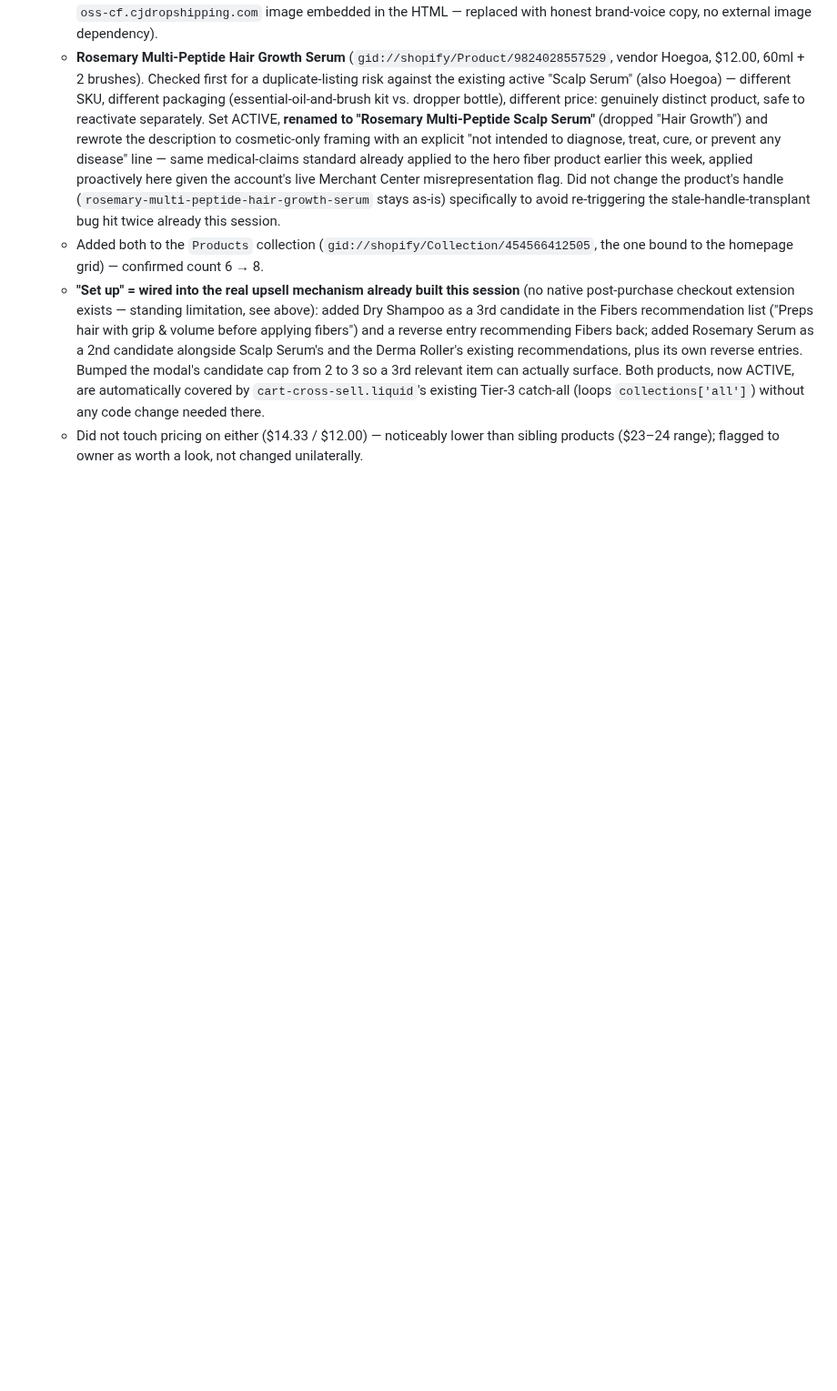
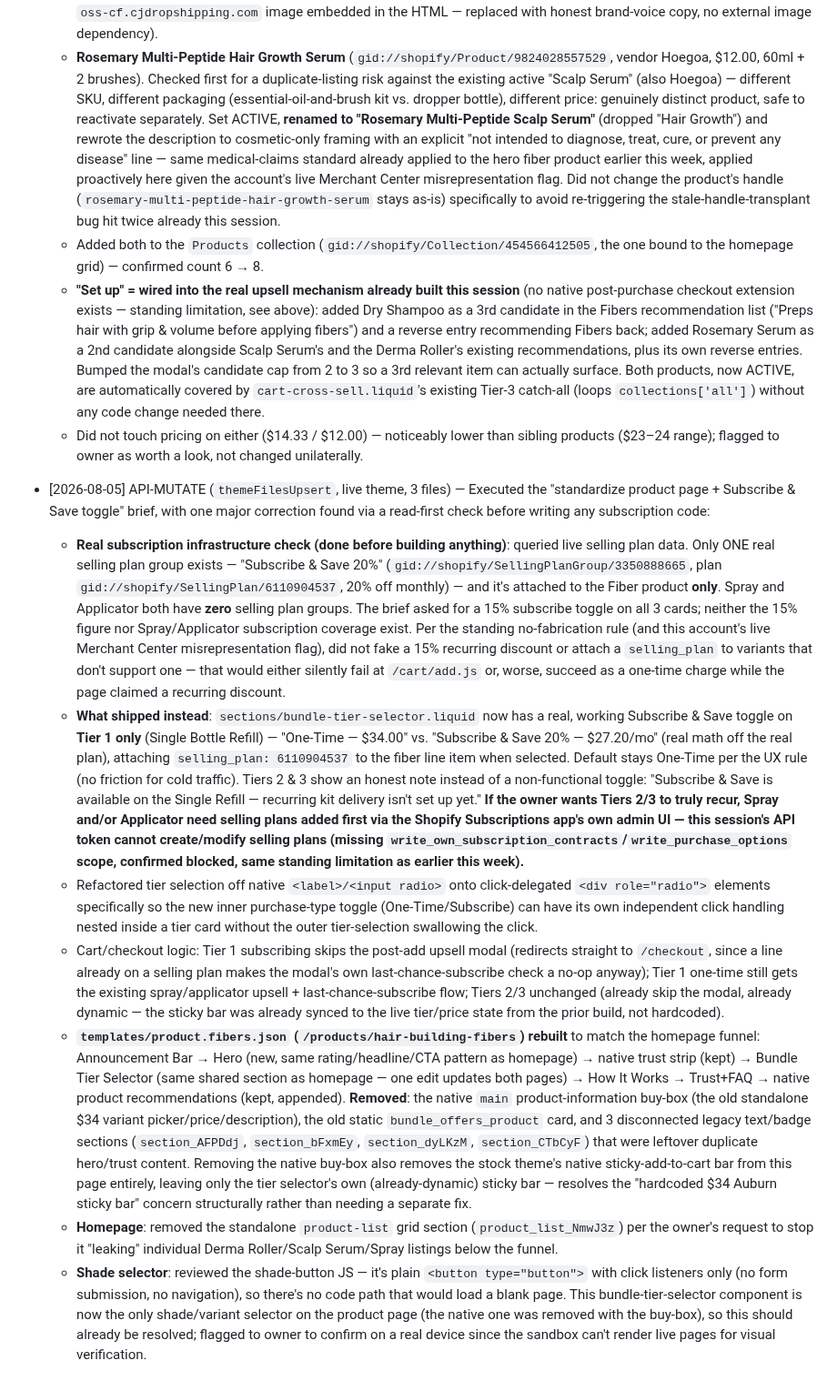
Before and after one commit to bobbinpersonal-ai/densara, a Markdown page: PROGRESS.md, the part around the change. Shown at 91% size. Drawn GitHub-style; blank space fills up the shorter version.

Commit message:
Standardize product page layout, add real Subscribe & Save toggle (Tier 1 only)
Co-Authored-By: Claude Sonnet 5 <noreply@anthropic.com>
Claude-Session: https://claude.ai/code/session_01Mn9X3PCh6spR8zkYzRjbD7

```diff
--- a/PROGRESS.md
+++ b/PROGRESS.md
@@ -265,3 +265,11 @@ Types: `FILE`, `API-READ`, `API-MUTATE`, `PLAN`, `DECISION`
   - Added both to the `Products` collection (`gid://shopify/Collection/454566412505`, the one bound to the homepage grid) — confirmed count 6 → 8.
   - **"Set up" = wired into the real upsell mechanism already built this session** (no native post-purchase checkout extension exists — standing limitation, see above): added Dry Shampoo as a 3rd candidate in the Fibers recommendation list ("Preps hair with grip & volume before applying fibers") and a reverse entry recommending Fibers back; added Rosemary Serum as a 2nd candidate alongside Scalp Serum's and the Derma Roller's existing recommendations, plus its own reverse entries. Bumped the modal's candidate cap from 2 to 3 so a 3rd relevant item can actually surface. Both products, now ACTIVE, are automatically covered by `cart-cross-sell.liquid`'s existing Tier-3 catch-all (loops `collections['all']`) without any code change needed there.
   - Did not touch pricing on either ($14.33 / $12.00) — noticeably lower than sibling products ($23–24 range); flagged to owner as worth a look, not changed unilaterally.
+- [2026-08-05] API-MUTATE (`themeFilesUpsert`, live theme, 3 files) — Executed the "standardize product page + Subscribe & Save toggle" brief, with one major correction found via a read-first check before writing any subscription code:
+  - **Real subscription infrastructure check (done before building anything)**: queried live selling plan data. Only ONE real selling plan group exists — "Subscribe & Save 20%" (`gid://shopify/SellingPlanGroup/3350888665`, plan `gid://shopify/SellingPlan/6110904537`, 20% off monthly) — and it's attached to the Fiber product **only**. Spray and Applicator both have **zero** selling plan groups. The brief asked for a 15% subscribe toggle on all 3 cards; neither the 15% figure nor Spray/Applicator subscription coverage exist. Per the standing no-fabrication rule (and this account's live Merchant Center misrepresentation flag), did not fake a 15% recurring discount or attach a `selling_plan` to variants that don't support one — that would either silently fail at `/cart/add.js` or, worse, succeed as a one-time charge while the page claimed a recurring discount.
+  - **What shipped instead**: `sections/bundle-tier-selector.liquid` now has a real, working Subscribe & Save toggle on **Tier 1 only** (Single Bottle Refill) — "One-Time — $34.00" vs. "Subscribe & Save 20% — $27.20/mo" (real math off the real plan), attaching `selling_plan: 6110904537` to the fiber line item when selected. Default stays One-Time per the UX rule (no friction for cold traffic). Tiers 2 & 3 show an honest note instead of a non-functional toggle: "Subscribe & Save is available on the Single Refill — recurring kit delivery isn't set up yet." **If the owner wants Tiers 2/3 to truly recur, Spray and/or Applicator need selling plans added first via the Shopify Subscriptions app's own admin UI — this session's API token cannot create/modify selling plans (missing `write_own_subscription_contracts`/`write_purchase_options` scope, confirmed blocked, same standing limitation as earlier this week).**
+  - Refactored tier selection off native `<label>/<input radio>` onto click-delegated `<div role="radio">` elements specifically so the new inner purchase-type toggle (One-Time/Subscribe) can have its own independent click handling nested inside a tier card without the outer tier-selection swallowing the click.
+  - Cart/checkout logic: Tier 1 subscribing skips the post-add upsell modal (redirects straight to `/checkout`, since a line already on a selling plan makes the modal's own last-chance-subscribe check a no-op anyway); Tier 1 one-time still gets the existing spray/applicator upsell + last-chance-subscribe flow; Tiers 2/3 unchanged (already skip the modal, already dynamic — the sticky bar was already synced to the live tier/price state from the prior build, not hardcoded).
+  - **`templates/product.fibers.json` (`/products/hair-building-fibers`) rebuilt** to match the homepage funnel: Announcement Bar → Hero (new, same rating/headline/CTA pattern as homepage) → native trust strip (kept) → Bundle Tier Selector (same shared section as homepage — one edit updates both pages) → How It Works → Trust+FAQ → native product recommendations (kept, appended). **Removed**: the native `main` product-information buy-box (the old standalone $34 variant picker/price/description), the old static `bundle_offers_product` card, and 3 disconnected legacy text/badge sections (`section_AFPDdj`, `section_bFxmEy`, `section_dyLKzM`, `section_CTbCyF`) that were leftover duplicate hero/trust content. Removing the native buy-box also removes the stock theme's native sticky-add-to-cart bar from this page entirely, leaving only the tier selector's own (already-dynamic) sticky bar — resolves the "hardcoded $34 Auburn sticky bar" concern structurally rather than needing a separate fix.
+  - **Homepage**: removed the standalone `product-list` grid section (`product_list_NmwJ3z`) per the owner's request to stop it "leaking" individual Derma Roller/Scalp Serum/Spray listings below the funnel.
+  - **Shade selector**: reviewed the shade-button JS — it's plain `<button type="button">` with click listeners only (no form submission, no navigation), so there's no code path that would load a blank page. This bundle-tier-selector component is now the only shade/variant selector on the product page (the native one was removed with the buy-box), so this should already be resolved; flagged to owner to confirm on a real device since the sandbox can't render live pages for visual verification.
```
